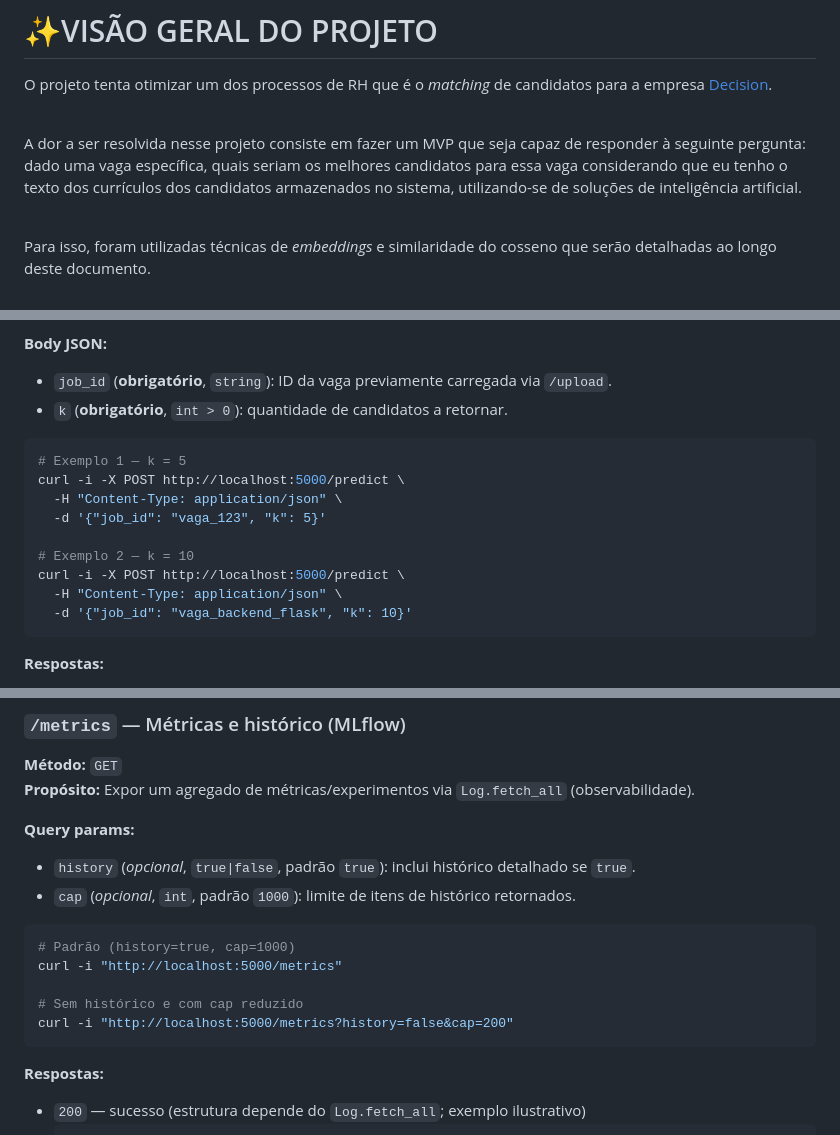
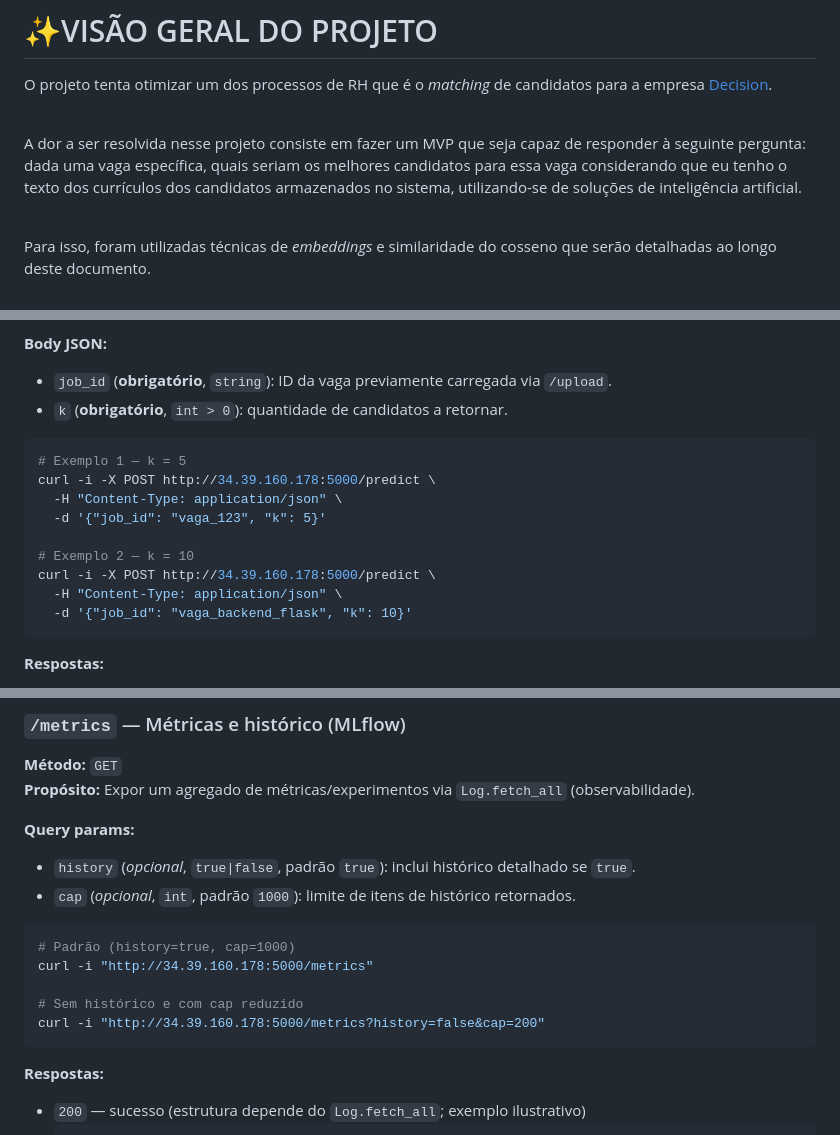
Before and after one commit to valteci/Datathon, a Markdown page: README.md, 3 parts joined by grey strips. Drawn GitHub-style.

```diff
--- a/README.md
+++ b/README.md
@@ -1,7 +1,7 @@
 # ✨VISÃO GERAL DO PROJETO
 O projeto tenta otimizar um dos processos de RH que é o *matching* de candidatos para a empresa [Decision](https://webrh.decisionbr.com.br/).<br><br>
 
-A dor a ser resolvida nesse projeto consiste em fazer um MVP que seja capaz de responder à seguinte pergunta: dado uma vaga específica, quais seriam os melhores candidatos para essa vaga considerando que eu tenho o texto dos currículos dos candidatos armazenados no sistema, utilizando-se de soluções de inteligência artificial.<br><br>
+A dor a ser resolvida nesse projeto consiste em fazer um MVP que seja capaz de responder à seguinte pergunta: dada uma vaga específica, quais seriam os melhores candidatos para essa vaga considerando que eu tenho o texto dos currículos dos candidatos armazenados no sistema, utilizando-se de soluções de inteligência artificial.<br><br>
 
 Para isso, foram utilizadas técnicas de *embeddings* e similaridade do cosseno que serão detalhadas ao longo deste documento.<br><br>
 
@@ -208,12 +209,12 @@ curl -i -X POST http://localhost:5000/upload \
 
 ~~~bash
 # Exemplo 1 — k = 5
-curl -i -X POST http://localhost:5000/predict \
+curl -i -X POST http://34.39.160.178:5000/predict \
   -H "Content-Type: application/json" \
   -d '{"job_id": "vaga_123", "k": 5}'
 
 # Exemplo 2 — k = 10
-curl -i -X POST http://localhost:5000/predict \
+curl -i -X POST http://34.39.160.178:5000/predict \
   -H "Content-Type: application/json" \
   -d '{"job_id": "vaga_backend_flask", "k": 10}'
 ~~~
@@ -262,10 +263,10 @@ curl -i -X POST http://localhost:5000/predict \
 
 ~~~bash
 # Padrão (history=true, cap=1000)
-curl -i "http://localhost:5000/metrics"
+curl -i "http://34.39.160.178:5000/metrics"
 
 # Sem histórico e com cap reduzido
-curl -i "http://localhost:5000/metrics?history=false&cap=200"
+curl -i "http://34.39.160.178:5000/metrics?history=false&cap=200"
 ~~~
 
 **Respostas:**
```
Also changed, not shown: other parts of README.md (+57 -14 lines).
